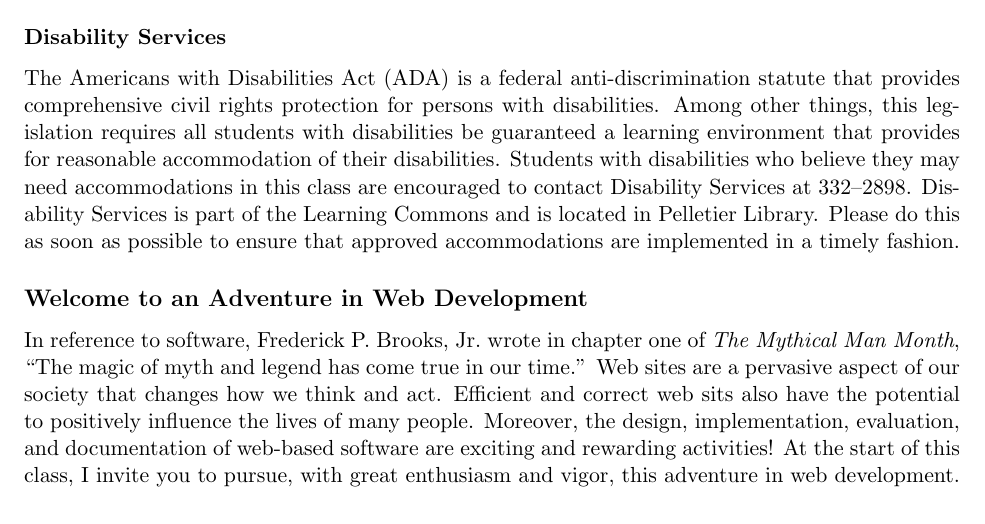
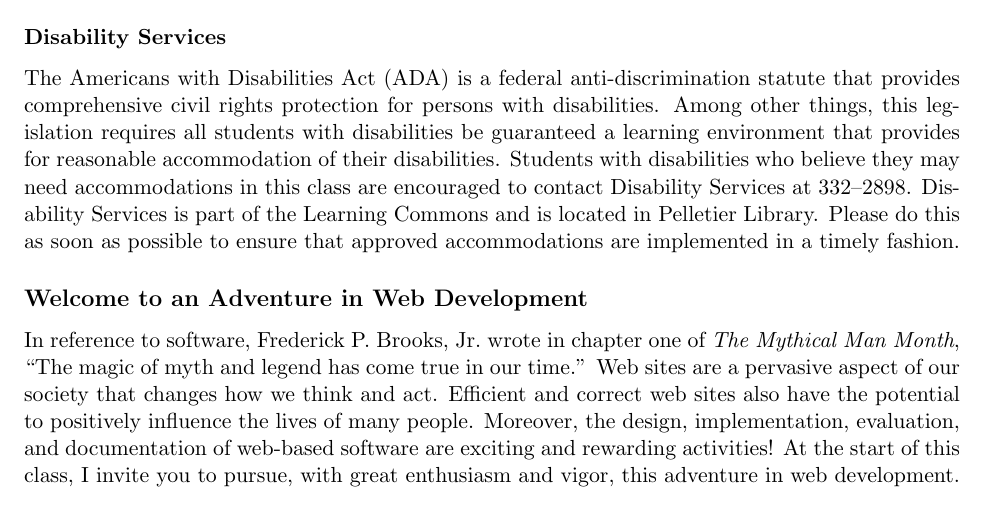
Before and after one commit to Allegheny-Computer-Science-103-S2018/cs103-S2018-syllabus, a LaTeX document (cs103S2018_syllabus.tex): part of page 5 of 5, cut so that both start at the same text. Compiled offline with pdfLaTeX.

Commit message:
Fixing a spelling mistake in the cs103S2018_syllabus.

```diff
--- a/cs103S2018_syllabus.tex
+++ b/cs103S2018_syllabus.tex
@@ -348,7 +348,7 @@ Please do this as soon as possible to ensure that approved accommodations are im
 
 In reference to software, Frederick P.\ Brooks, Jr.\ wrote in chapter one of {\em The Mythical Man Month}, ``The magic
 of myth and legend has come true in our time.'' Web sites are a pervasive aspect of our society that changes how we
-think and act. Efficient and correct web sits also have the potential to positively influence the lives of many people.
+think and act. Efficient and correct web sites also have the potential to positively influence the lives of many people.
 Moreover, the design, implementation, evaluation, and documentation of web-based software are exciting and rewarding
 activities! At the start of this class, I invite you to pursue, with great enthusiasm and vigor, this adventure in web
 development.
```
